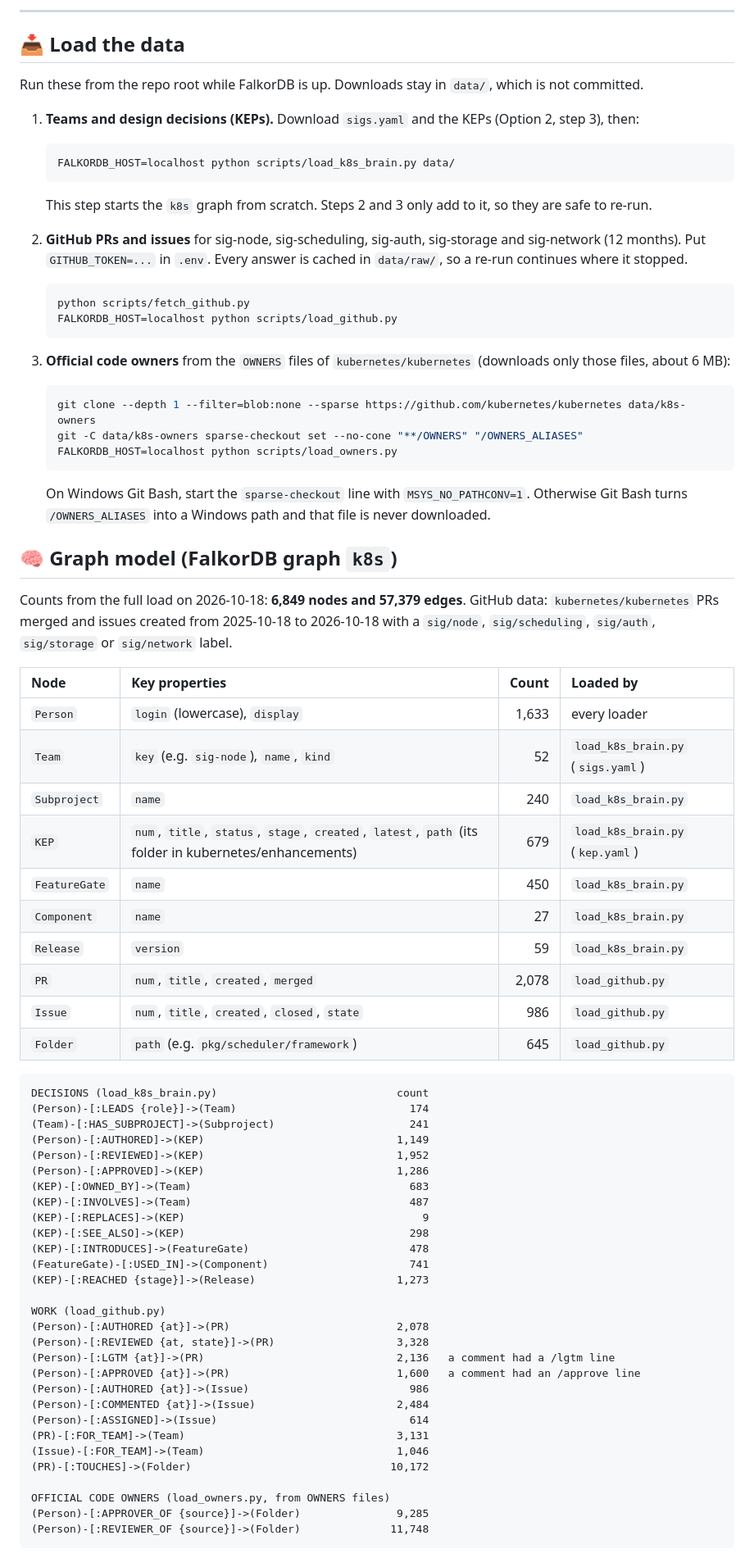
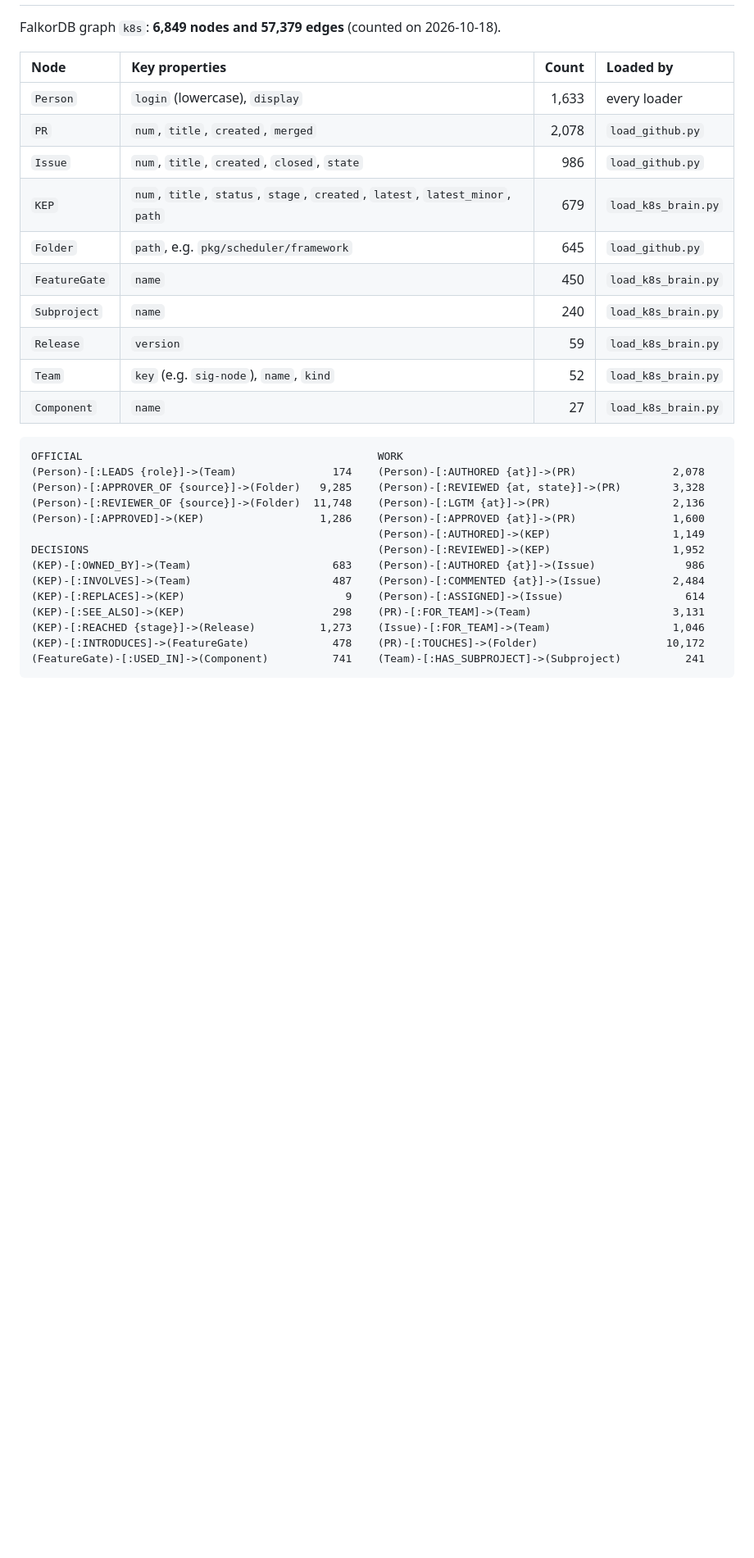
Before and after one commit to Laimos-code/lore-company-brain, a Markdown page: README.md, the part around one of its changes. Shown at 82% size. Rendered like a GitHub page; blank space fills up the shorter version.

````diff
--- a/README.md
+++ b/README.md
@@ -138,79 +73,32 @@ Score = REVIEWED + LGTM + APPROVED edges on the team's merged PRs (Oct 2025 –
----
-
-## 📥 Load the data
-
-Run these from the repo root while FalkorDB is up. Downloads stay in `data/`, which is not committed.
-
-1. **Teams and design decisions (KEPs).** Download `sigs.yaml` and the KEPs (Option 2, step 3), then:
-   ```bash
-   FALKORDB_HOST=localhost python scripts/load_k8s_brain.py data/
-   ```
-   This step starts the `k8s` graph from scratch. Steps 2 and 3 only add to it, so they are safe to re-run.
-
-2. **GitHub PRs and issues** for sig-node, sig-scheduling, sig-auth, sig-storage and sig-network (12 months).
-   Put `GITHUB_TOKEN=...` in `.env`. Every answer is cached in `data/raw/`, so a re-run continues where it stopped.
-   ```bash
-   python scripts/fetch_github.py
-   FALKORDB_HOST=localhost python scripts/load_github.py
-   ```
-
-3. **Official code owners** from the `OWNERS` files of `kubernetes/kubernetes` (downloads only those files, about 6 MB):
-   ```bash
-   git clone --depth 1 --filter=blob:none --sparse https://github.com/kubernetes/kubernetes data/k8s-owners
-   git -C data/k8s-owners sparse-checkout set --no-cone "**/OWNERS" "/OWNERS_ALIASES"
-   FALKORDB_HOST=localhost python scripts/load_owners.py
-   ```
-   On Windows Git Bash, start the `sparse-checkout` line with `MSYS_NO_PATHCONV=1`. Otherwise Git Bash turns
-   `/OWNERS_ALIASES` into a Windows path and that file is never downloaded.
-
-## 🧠 Graph model (FalkorDB graph `k8s`)
-
-Counts from the full load on 2026-10-18: **6,849 nodes and 57,379 edges**.
-GitHub data: `kubernetes/kubernetes` PRs merged and issues created from 2025-10-18 to 2026-10-18 with a
-`sig/node`, `sig/scheduling`, `sig/auth`, `sig/storage` or `sig/network` label.
+FalkorDB graph `k8s`: **6,849 nodes and 57,379 edges** (counted on 2026-10-18).
 
 | Node | Key properties | Count | Loaded by |
 | :--- | :--- | ---: | :--- |
 | `Person` | `login` (lowercase), `display` | 1,633 | every loader |
-| `Team` | `key` (e.g. `sig-node`), `name`, `kind` | 52 | `load_k8s_brain.py` (`sigs.yaml`) |
-| `Subproject` | `name` | 240 | `load_k8s_brain.py` |
-| `KEP` | `num`, `title`, `status`, `stage`, `created`, `latest`, `path` (its folder in kubernetes/enhancements) | 679 | `load_k8s_brain.py` (`kep.yaml`) |
-| `FeatureGate` | `name` | 450 | `load_k8s_brain.py` |
-| `Component` | `name` | 27 | `load_k8s_brain.py` |
-| `Release` | `version` | 59 | `load_k8s_brain.py` |
 | `PR` | `num`, `title`, `created`, `merged` | 2,078 | `load_github.py` |
 | `Issue` | `num`, `title`, `created`, `closed`, `state` | 986 | `load_github.py` |
-| `Folder` | `path` (e.g. `pkg/scheduler/framework`) | 645 | `load_github.py` |
+| `KEP` | `num`, `title`, `status`, `stage`, `created`, `latest`, `latest_minor`, `path` | 679 | `load_k8s_brain.py` |
+| `Folder` | `path`, e.g. `pkg/scheduler/framework` | 645 | `load_github.py` |
+| `FeatureGate` | `name` | 450 | `load_k8s_brain.py` |
+| `Subproject` | `name` | 240 | `load_k8s_brain.py` |
+| `Release` | `version` | 59 | `load_k8s_brain.py` |
+| `Team` | `key` (e.g. `sig-node`), `name`, `kind` | 52 | `load_k8s_brain.py` |
+| `Component` | `name` | 27 | `load_k8s_brain.py` |
 
-```
-DECISIONS (load_k8s_brain.py)                            count
-(Person)-[:LEADS {role}]->(Team)                           174
-(Team)-[:HAS_SUBPROJECT]->(Subproject)                     241
-(Person)-[:AUTHORED]->(KEP)                              1,149
-(Person)-[:REVIEWED]->(KEP)                              1,952
-(Person)-[:APPROVED]->(KEP)                              1,286
-(KEP)-[:OWNED_BY]->(Team)                                  683
-(KEP)-[:INVOLVES]->(Team)                                  487
-(KEP)-[:REPLACES]->(KEP)                                     9
-(KEP)-[:SEE_ALSO]->(KEP)                                   298
-(KEP)-[:INTRODUCES]->(FeatureGate)                         478
-(FeatureGate)-[:USED_IN]->(Component)                      741
-(KEP)-[:REACHED {stage}]->(Release)                      1,273
-
-WORK (load_github.py)
-(Person)-[:AUTHORED {at}]->(PR)                          2,078
-(Person)-[:REVIEWED {at, state}]->(PR)                   3,328
-(Person)-[:LGTM {at}]->(PR)                              2,136   a comment had a /lgtm line
-(Person)-[:APPROVED {at}]->(PR)                          1,600   a comment had an /approve line
-(Person)-[:AUTHORED {at}]->(Issue)                         986
-(Person)-[:COMMENTED {at}]->(Issue)                      2,484
-(Person)-[:ASSIGNED]->(Issue)                              614
-(PR)-[:FOR_TEAM]->(Team)                                 3,131
-(Issue)-[:FOR_TEAM]->(Team)                              1,046
-(PR)-[:TOUCHES]->(Folder)                               10,172
-
-OFFICIAL CODE OWNERS (load_owners.py, from OWNERS files)
-(Person)-[:APPROVER_OF {source}]->(Folder)               9,285
-(Person)-[:REVIEWER_OF {source}]->(Folder)              11,748
+```text
+OFFICIAL                                              WORK
+(Person)-[:LEADS {role}]->(Team)               174    (Person)-[:AUTHORED {at}]->(PR)               2,078
+(Person)-[:APPROVER_OF {source}]->(Folder)   9,285    (Person)-[:REVIEWED {at, state}]->(PR)        3,328
+(Person)-[:REVIEWER_OF {source}]->(Folder)  11,748    (Person)-[:LGTM {at}]->(PR)                   2,136
+(Person)-[:APPROVED]->(KEP)                  1,286    (Person)-[:APPROVED {at}]->(PR)               1,600
+                                                      (Person)-[:AUTHORED]->(KEP)                   1,149
+DECISIONS                                             (Person)-[:REVIEWED]->(KEP)                   1,952
+(KEP)-[:OWNED_BY]->(Team)                      683    (Person)-[:AUTHORED {at}]->(Issue)              986
+(KEP)-[:INVOLVES]->(Team)                      487    (Person)-[:COMMENTED {at}]->(Issue)           2,484
+(KEP)-[:REPLACES]->(KEP)                         9    (Person)-[:ASSIGNED]->(Issue)                   614
+(KEP)-[:SEE_ALSO]->(KEP)                       298    (PR)-[:FOR_TEAM]->(Team)                      3,131
+(KEP)-[:REACHED {stage}]->(Release)          1,273    (Issue)-[:FOR_TEAM]->(Team)                   1,046
+(KEP)-[:INTRODUCES]->(FeatureGate)             478    (PR)-[:TOUCHES]->(Folder)                    10,172
+(FeatureGate)-[:USED_IN]->(Component)          741    (Team)-[:HAS_SUBPROJECT]->(Subproject)          241
 ```
 
````
Also changed, not shown: other parts of README.md (+156 -243 lines).
